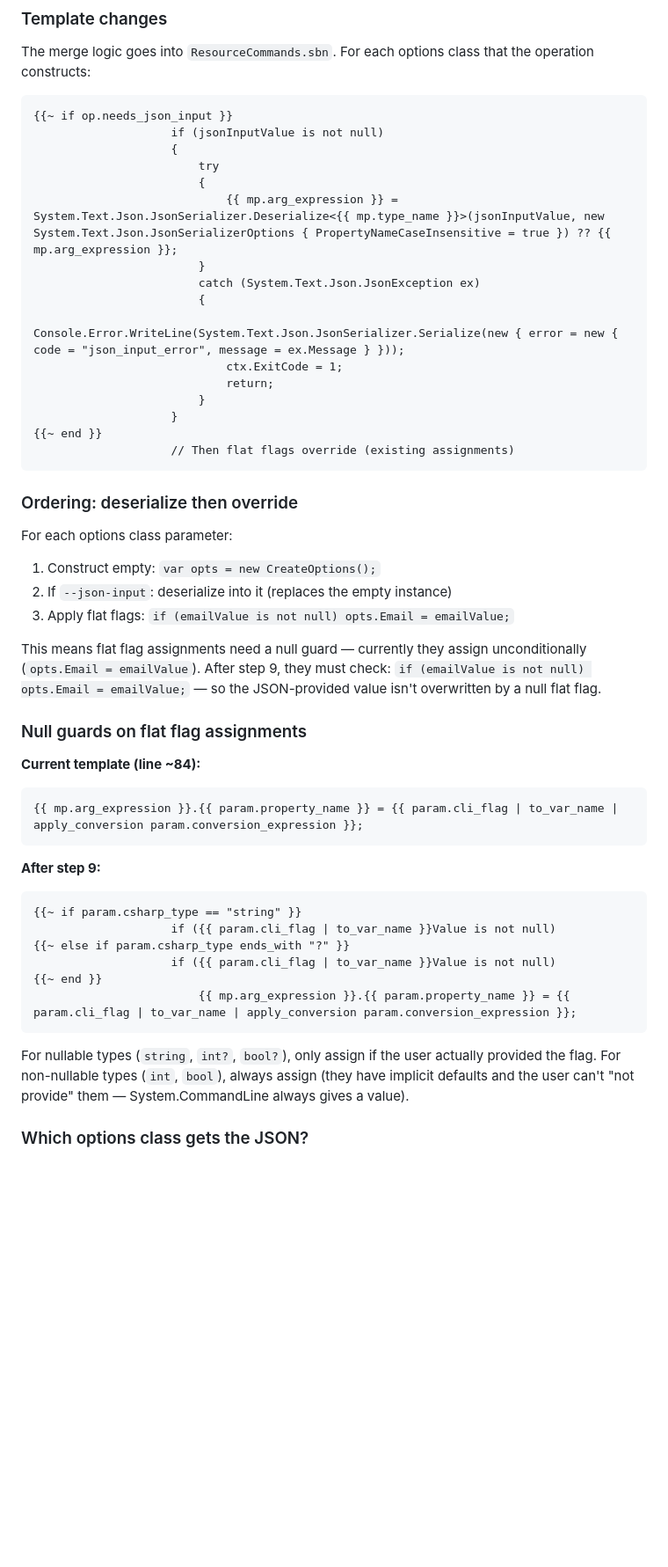
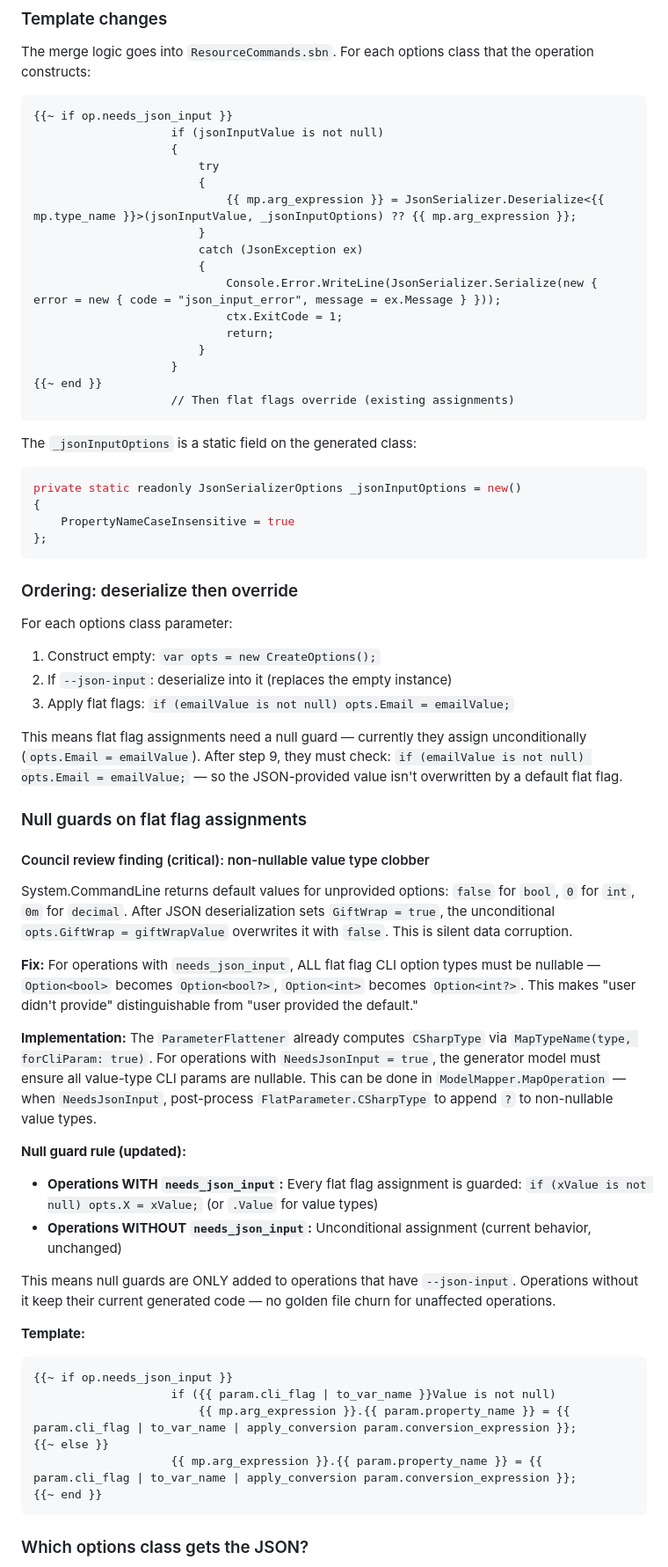
Before and after one commit to l3hox/cli-builder, a Markdown page: docs/internal/step-09-json-input.md, the part around one of its changes. Shown at 88% size. Drawn GitHub-style; blank space fills up the shorter version.

````diff
--- a/docs/internal/step-09-json-input.md
+++ b/docs/internal/step-09-json-input.md
@@ -74,17 +74,25 @@ The merge logic goes into `ResourceCommands.sbn`. For each options class that th
                     {
                         try
                         {
-                            {{ mp.arg_expression }} = System.Text.Json.JsonSerializer.Deserialize<{{ mp.type_name }}>(jsonInputValue, new System.Text.Json.JsonSerializerOptions { PropertyNameCaseInsensitive = true }) ?? {{ mp.arg_expression }};
+                            {{ mp.arg_expression }} = JsonSerializer.Deserialize<{{ mp.type_name }}>(jsonInputValue, _jsonInputOptions) ?? {{ mp.arg_expression }};
                         }
-                        catch (System.Text.Json.JsonException ex)
+                        catch (JsonException ex)
                         {
-                            Console.Error.WriteLine(System.Text.Json.JsonSerializer.Serialize(new { error = new { code = "json_input_error", message = ex.Message } }));
+                            Console.Error.WriteLine(JsonSerializer.Serialize(new { error = new { code = "json_input_error", message = ex.Message } }));
                             ctx.ExitCode = 1;
                             return;
                         }
                     }
 {{~ end }}
                     // Then flat flags override (existing assignments)
+```
+
+The `_jsonInputOptions` is a static field on the generated class:
+```csharp
+private static readonly JsonSerializerOptions _jsonInputOptions = new()
+{
+    PropertyNameCaseInsensitive = true
+};
 ```
 
 ### Ordering: deserialize then override
@@ -94,26 +102,33 @@ For each options class parameter:
 2. If `--json-input`: deserialize into it (replaces the empty instance)
 3. Apply flat flags: `if (emailValue is not null) opts.Email = emailValue;`
 
-This means flat flag assignments need a null guard — currently they assign unconditionally (`opts.Email = emailValue`). After step 9, they must check: `if (emailValue is not null) opts.Email = emailValue;` — so the JSON-provided value isn't overwritten by a null flat flag.
+This means flat flag assignments need a null guard — currently they assign unconditionally (`opts.Email = emailValue`). After step 9, they must check: `if (emailValue is not null) opts.Email = emailValue;` — so the JSON-provided value isn't overwritten by a default flat flag.
 
 ### Null guards on flat flag assignments
 
-**Current template (line ~84):**
+#### Council review finding (critical): non-nullable value type clobber
+
+System.CommandLine returns default values for unprovided options: `false` for `bool`, `0` for `int`, `0m` for `decimal`. After JSON deserialization sets `GiftWrap = true`, the unconditional `opts.GiftWrap = giftWrapValue` overwrites it with `false`. This is silent data corruption.
+
+**Fix:** For operations with `needs_json_input`, ALL flat flag CLI option types must be nullable — `Option<bool>` becomes `Option<bool?>`, `Option<int>` becomes `Option<int?>`. This makes "user didn't provide" distinguishable from "user provided the default."
+
+**Implementation:** The `ParameterFlattener` already computes `CSharpType` via `MapTypeName(type, forCliParam: true)`. For operations with `NeedsJsonInput = true`, the generator model must ensure all value-type CLI params are nullable. This can be done in `ModelMapper.MapOperation` — when `NeedsJsonInput`, post-process `FlatParameter.CSharpType` to append `?` to non-nullable value types.
+
+**Null guard rule (updated):**
+- **Operations WITH `needs_json_input`:** Every flat flag assignment is guarded: `if (xValue is not null) opts.X = xValue;` (or `.Value` for value types)
+- **Operations WITHOUT `needs_json_input`:** Unconditional assignment (current behavior, unchanged)
+
+This means null guards are ONLY added to operations that have `--json-input`. Operations without it keep their current generated code — no golden file churn for unaffected operations.
+
+**Template:**
 ```scriban
-{{ mp.arg_expression }}.{{ param.property_name }} = {{ param.cli_flag | to_var_name | apply_conversion param.conversion_expression }};
+{{~ if op.needs_json_input }}
+                    if ({{ param.cli_flag | to_var_name }}Value is not null)
+                        {{ mp.arg_expression }}.{{ param.property_name }} = {{ param.cli_flag | to_var_name | apply_conversion param.conversion_expression }};
+{{~ else }}
+                    {{ mp.arg_expression }}.{{ param.property_name }} = {{ param.cli_flag | to_var_name | apply_conversion param.conversion_expression }};
+{{~ end }}
 ```
-
-**After step 9:**
-```scriban
-{{~ if param.csharp_type == "string" }}
-                    if ({{ param.cli_flag | to_var_name }}Value is not null)
-{{~ else if param.csharp_type ends_with "?" }}
-                    if ({{ param.cli_flag | to_var_name }}Value is not null)
-{{~ end }}
-                        {{ mp.arg_expression }}.{{ param.property_name }} = {{ param.cli_flag | to_var_name | apply_conversion param.conversion_expression }};
-```
-
-For nullable types (`string`, `int?`, `bool?`), only assign if the user actually provided the flag. For non-nullable types (`int`, `bool`), always assign (they have implicit defaults and the user can't "not provide" them — System.CommandLine always gives a value).
 
 ### Which options class gets the JSON?
 
````
Also changed, not shown: other parts of docs/internal/step-09-json-input.md (+49 -20 lines).
